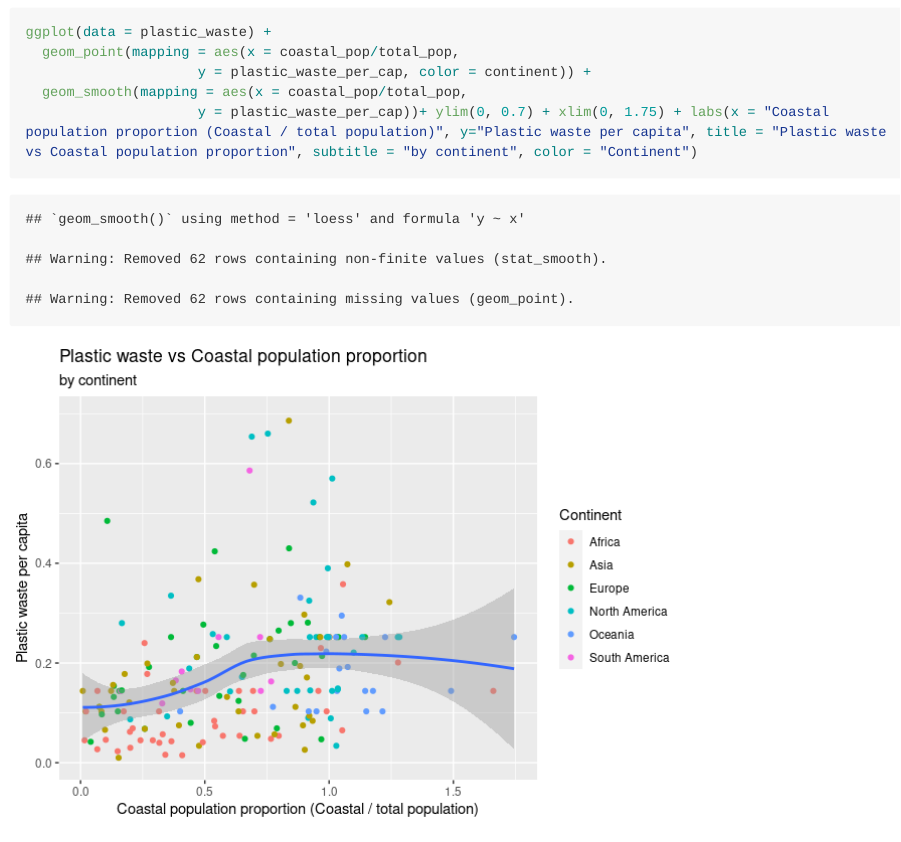
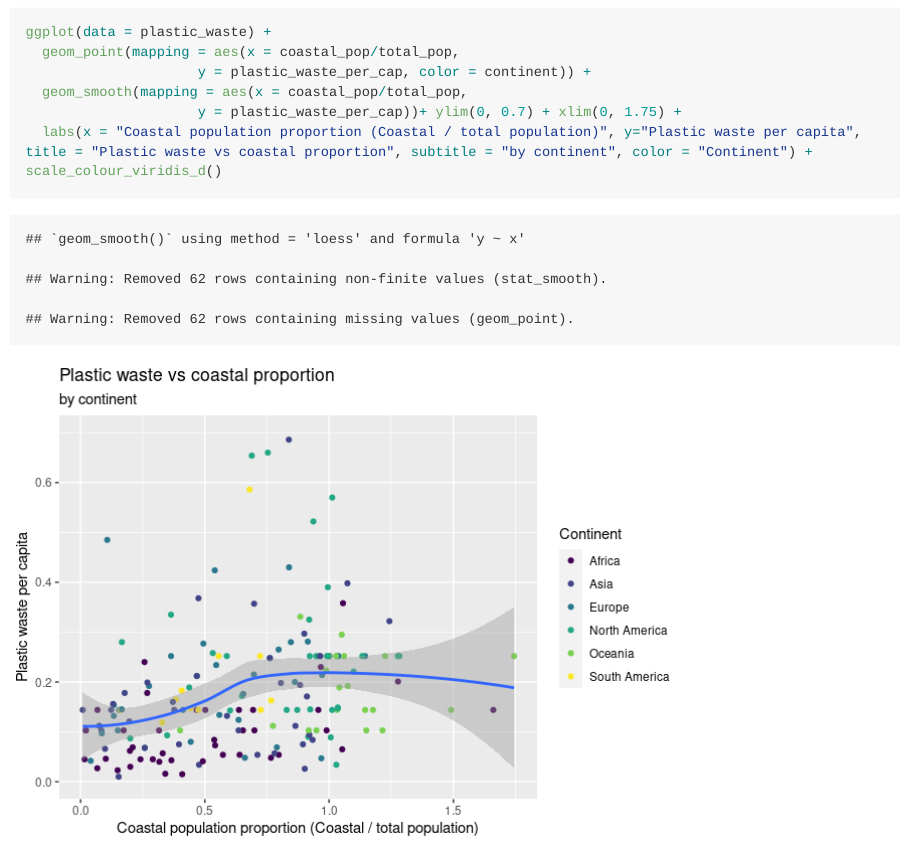
Before and after one commit to ellabeiser/Plastic-waste-lab, an R Markdown document (lab-02.Rmd): the page in a window 1100 px wide, from 9120 px down. The pictures show the output file lab-02.md that the author committed with the source, drawn offline in the style of GitHub; long lines of code are wrapped.

Commit message:
Fix colors in exercise 8

````diff
--- a/lab-02.Rmd
+++ b/lab-02.Rmd
@@ -118,6 +118,9 @@ ggplot(data = plastic_waste) +
   geom_point(mapping = aes(x = coastal_pop/total_pop,
                      y = plastic_waste_per_cap, color = continent)) +
   geom_smooth(mapping = aes(x = coastal_pop/total_pop,
-                     y = plastic_waste_per_cap))+ ylim(0, 0.7) + xlim(0, 1.75) + labs(x = "Coastal population proportion (Coastal / total population)", y="Plastic waste per capita", title = "Plastic waste vs Coastal population proportion", subtitle = "by continent", color = "Continent")
+                     y = plastic_waste_per_cap))+ ylim(0, 0.7) + xlim(0, 1.75) +
+  labs(x = "Coastal population proportion (Coastal / total population)", y="Plastic waste per capita", title = "Plastic waste vs coastal proportion", subtitle = "by continent", color = "Continent") +
+scale_colour_viridis_d()
+
 
 ```
````
Also changed, not shown: lab-02.md, lab-02_files/figure-gfm/recreate-viz-1.png.
